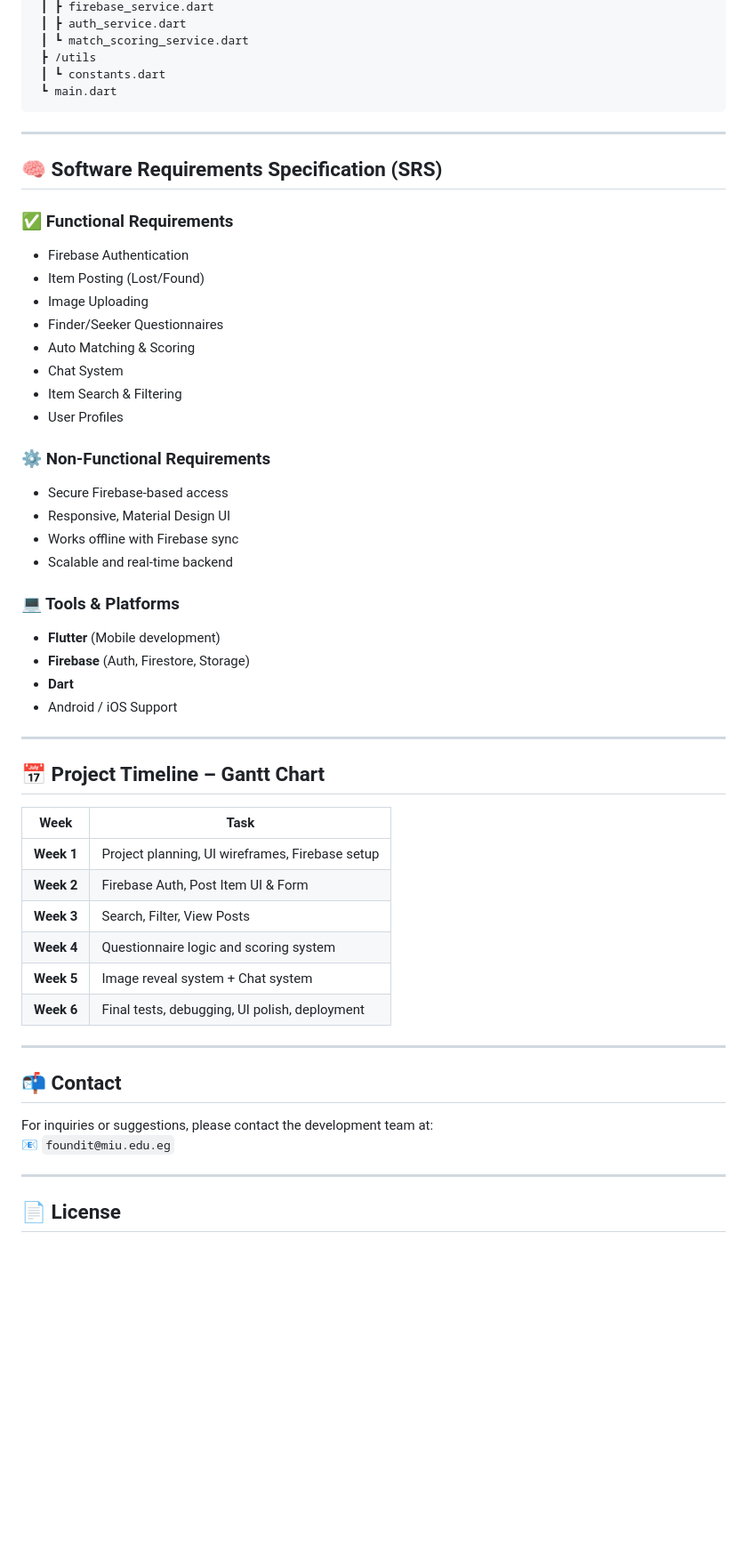
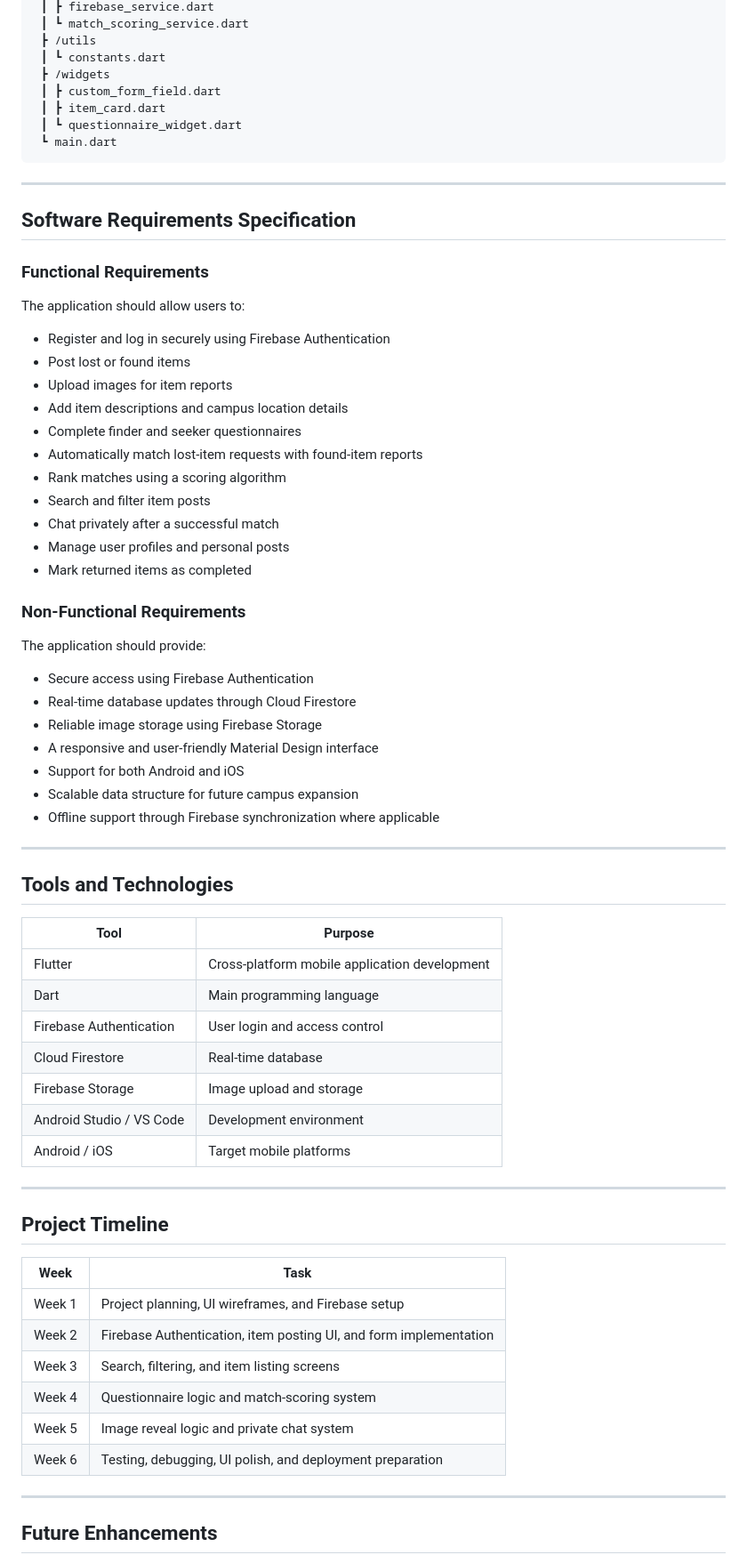
Before and after one commit to MohamedBoghdaddy/FoundIt, a Markdown page: README.md, the part around one of its changes. Shown at 89% size. Rendered like a GitHub page; blank space fills up the shorter version.

Commit message:
Revise README for clarity and detail
Updated project description, features, and workflows in README.

````diff
--- a/README.md
+++ b/README.md
@@ -67,59 +77,74 @@ The app includes a **questionnaire-based matching system** that ensures items ar
  ┃ ┣ firebase_service.dart
- ┃ ┣ auth_service.dart
  ┃ ┗ match_scoring_service.dart
  ┣ /utils
  ┃ ┗ constants.dart
+ ┣ /widgets
+ ┃ ┣ custom_form_field.dart
+ ┃ ┣ item_card.dart
+ ┃ ┗ questionnaire_widget.dart
  ┗ main.dart
 ```
 
 ---
 
-## 🧠 Software Requirements Specification (SRS)
+## Software Requirements Specification
 
-### ✅ Functional Requirements
-- Firebase Authentication
-- Item Posting (Lost/Found)
-- Image Uploading
-- Finder/Seeker Questionnaires
-- Auto Matching & Scoring
-- Chat System
-- Item Search & Filtering
-- User Profiles
+### Functional Requirements
 
-### ⚙ Non-Functional Requirements
-- Secure Firebase-based access
-- Responsive, Material Design UI
-- Works offline with Firebase sync
-- Scalable and real-time backend
+The application should allow users to:
 
-### 💻 Tools & Platforms
-- **Flutter** (Mobile development)
-- **Firebase** (Auth, Firestore, Storage)
-- **Dart**
-- Android / iOS Support
+* Register and log in securely using Firebase Authentication
+* Post lost or found items
+* Upload images for item reports
+* Add item descriptions and campus location details
+* Complete finder and seeker questionnaires
+* Automatically match lost-item requests with found-item reports
+* Rank matches using a scoring algorithm
+* Search and filter item posts
+* Chat privately after a successful match
+* Manage user profiles and personal posts
+* Mark returned items as completed
+
+### Non-Functional Requirements
+
+The application should provide:
+
+* Secure access using Firebase Authentication
+* Real-time database updates through Cloud Firestore
+* Reliable image storage using Firebase Storage
+* A responsive and user-friendly Material Design interface
+* Support for both Android and iOS
+* Scalable data structure for future campus expansion
+* Offline support through Firebase synchronization where applicable
 
 ---
 
-## 📅 Project Timeline – Gantt Chart
+## Tools and Technologies
 
-| Week | Task |
-|------|------|
-| **Week 1** | Project planning, UI wireframes, Firebase setup |
-| **Week 2** | Firebase Auth, Post Item UI & Form |
-| **Week 3** | Search, Filter, View Posts |
-| **Week 4** | Questionnaire logic and scoring system |
-| **Week 5** | Image reveal system + Chat system |
-| **Week 6** | Final tests, debugging, UI polish, deployment |
+| Tool                     | Purpose                                       |
+| ------------------------ | --------------------------------------------- |
+| Flutter                  | Cross-platform mobile application development |
+| Dart                     | Main programming language                     |
+| Firebase Authentication  | User login and access control                 |
+| Cloud Firestore          | Real-time database                            |
+| Firebase Storage         | Image upload and storage                      |
+| Android Studio / VS Code | Development environment                       |
+| Android / iOS            | Target mobile platforms                       |
 
 ---
 
+## Project Timeline
 
-## 📬 Contact
-
-For inquiries or suggestions, please contact the development team at:
-📧 `foundit@miu.edu.eg`
+| Week   | Task                                                              |
+| ------ | ----------------------------------------------------------------- |
+| Week 1 | Project planning, UI wireframes, and Firebase setup               |
+| Week 2 | Firebase Authentication, item posting UI, and form implementation |
+| Week 3 | Search, filtering, and item listing screens                       |
+| Week 4 | Questionnaire logic and match-scoring system                      |
+| Week 5 | Image reveal logic and private chat system                        |
+| Week 6 | Testing, debugging, UI polish, and deployment preparation         |
 
 ---
 
-## 📄 License
+## Future Enhancements
 
````
Also changed, not shown: other parts of README.md (+68 -40 lines).
